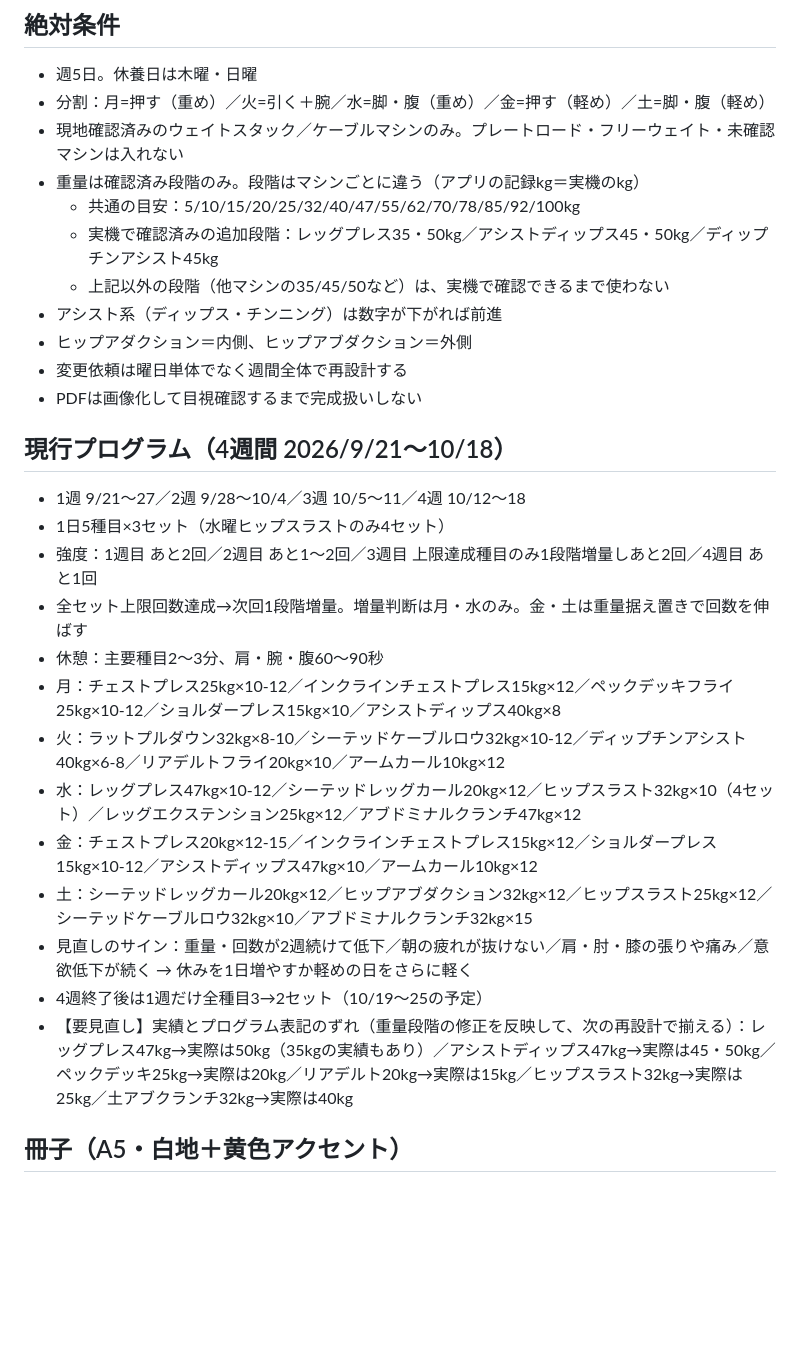
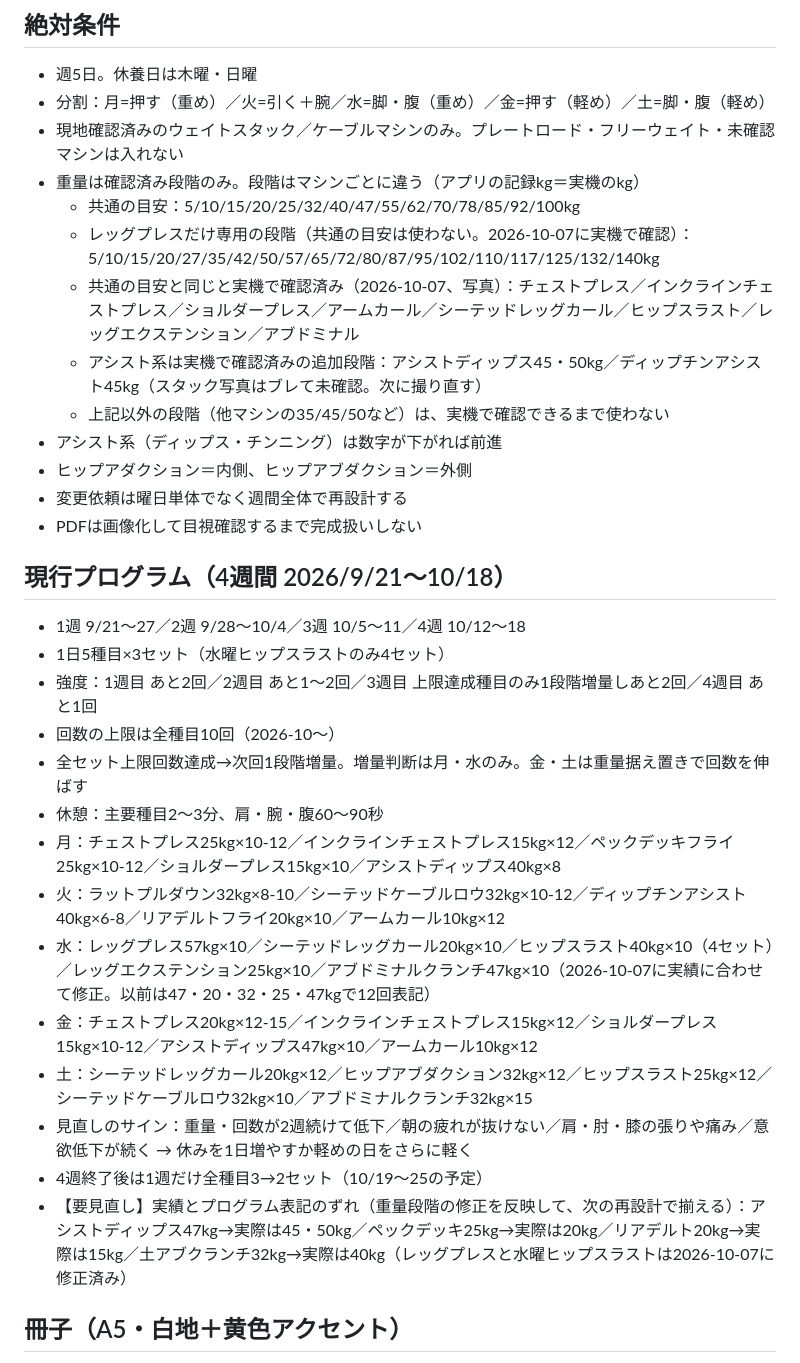
Before and after one commit to Ginji001/kintore-app, a Markdown page: 筋トレジム管理_引き継ぎ.md, the part around one of its changes. Rendered like a GitHub page; blank space fills up the shorter version.

Commit message:
引き継ぎ：レッグプレスの専用段階・10/7水曜の実績と次回予定を反映

```diff
--- a/筋トレジム管理_引き継ぎ.md
+++ b/筋トレジム管理_引き継ぎ.md
@@ -10,7 +10,9 @@
 - 現地確認済みのウェイトスタック／ケーブルマシンのみ。プレートロード・フリーウェイト・未確認マシンは入れない
 - 重量は確認済み段階のみ。段階はマシンごとに違う（アプリの記録kg＝実機のkg）
   - 共通の目安：5/10/15/20/25/32/40/47/55/62/70/78/85/92/100kg
-  - 実機で確認済みの追加段階：レッグプレス35・50kg／アシストディップス45・50kg／ディップチンアシスト45kg
+  - レッグプレスだけ専用の段階（共通の目安は使わない。2026-10-07に実機で確認）：5/10/15/20/27/35/42/50/57/65/72/80/87/95/102/110/117/125/132/140kg
+  - 共通の目安と同じと実機で確認済み（2026-10-07、写真）：チェストプレス／インクラインチェストプレス／ショルダープレス／アームカール／シーテッドレッグカール／ヒップスラスト／レッグエクステンション／アブドミナル
+  - アシスト系は実機で確認済みの追加段階：アシストディップス45・50kg／ディップチンアシスト45kg（スタック写真はブレて未確認。次に撮り直す）
   - 上記以外の段階（他マシンの35/45/50など）は、実機で確認できるまで使わない
 - アシスト系（ディップス・チンニング）は数字が下がれば前進
 - ヒップアダクション＝内側、ヒップアブダクション＝外側
@@ -21,16 +23,17 @@
 - 1週 9/21〜27／2週 9/28〜10/4／3週 10/5〜11／4週 10/12〜18
 - 1日5種目×3セット（水曜ヒップスラストのみ4セット）
 - 強度：1週目 あと2回／2週目 あと1〜2回／3週目 上限達成種目のみ1段階増量しあと2回／4週目 あと1回
+- 回数の上限は全種目10回（2026-10〜）
 - 全セット上限回数達成→次回1段階増量。増量判断は月・水のみ。金・土は重量据え置きで回数を伸ばす
 - 休憩：主要種目2〜3分、肩・腕・腹60〜90秒
 - 月：チェストプレス25kg×10-12／インクラインチェストプレス15kg×12／ペックデッキフライ25kg×10-12／ショルダープレス15kg×10／アシストディップス40kg×8
 - 火：ラットプルダウン32kg×8-10／シーテッドケーブルロウ32kg×10-12／ディップチンアシスト40kg×6-8／リアデルトフライ20kg×10／アームカール10kg×12
-- 水：レッグプレス47kg×10-12／シーテッドレッグカール20kg×12／ヒップスラスト32kg×10（4セット）／レッグエクステンション25kg×12／アブドミナルクランチ47kg×12
+- 水：レッグプレス57kg×10／シーテッドレッグカール20kg×10／ヒップスラスト40kg×10（4セット）／レッグエクステンション25kg×10／アブドミナルクランチ47kg×10（2026-10-07に実績に合わせて修正。以前は47・20・32・25・47kgで12回表記）
 - 金：チェストプレス20kg×12-15／インクラインチェストプレス15kg×12／ショルダープレス15kg×10-12／アシストディップス47kg×10／アームカール10kg×12
 - 土：シーテッドレッグカール20kg×12／ヒップアブダクション32kg×12／ヒップスラスト25kg×12／シーテッドケーブルロウ32kg×10／アブドミナルクランチ32kg×15
 - 見直しのサイン：重量・回数が2週続けて低下／朝の疲れが抜けない／肩・肘・膝の張りや痛み／意欲低下が続く → 休みを1日増やすか軽めの日をさらに軽く
 - 4週終了後は1週だけ全種目3→2セット（10/19〜25の予定）
-- 【要見直し】実績とプログラム表記のずれ（重量段階の修正を反映して、次の再設計で揃える）：レッグプレス47kg→実際は50kg（35kgの実績もあり）／アシストディップス47kg→実際は45・50kg／ペックデッキ25kg→実際は20kg／リアデルト20kg→実際は15kg／ヒップスラスト32kg→実際は25kg／土アブクランチ32kg→実際は40kg
+- 【要見直し】実績とプログラム表記のずれ（重量段階の修正を反映して、次の再設計で揃える）：アシストディップス47kg→実際は45・50kg／ペックデッキ25kg→実際は20kg／リアデルト20kg→実際は15kg／土アブクランチ32kg→実際は40kg（レッグプレスと水曜ヒップスラストは2026-10-07に修正済み）
 
 ## 冊子（A5・白地＋黄色アクセント）
 - 最新版：~/筋トレジム管理/冊子/筋トレ_A5冊子_両面印刷_白地_2026-09-24.pdf（セット数を追記した版）
```
Also changed, not shown: other parts of 筋トレジム管理_引き継ぎ.md (+6 -1 lines).
